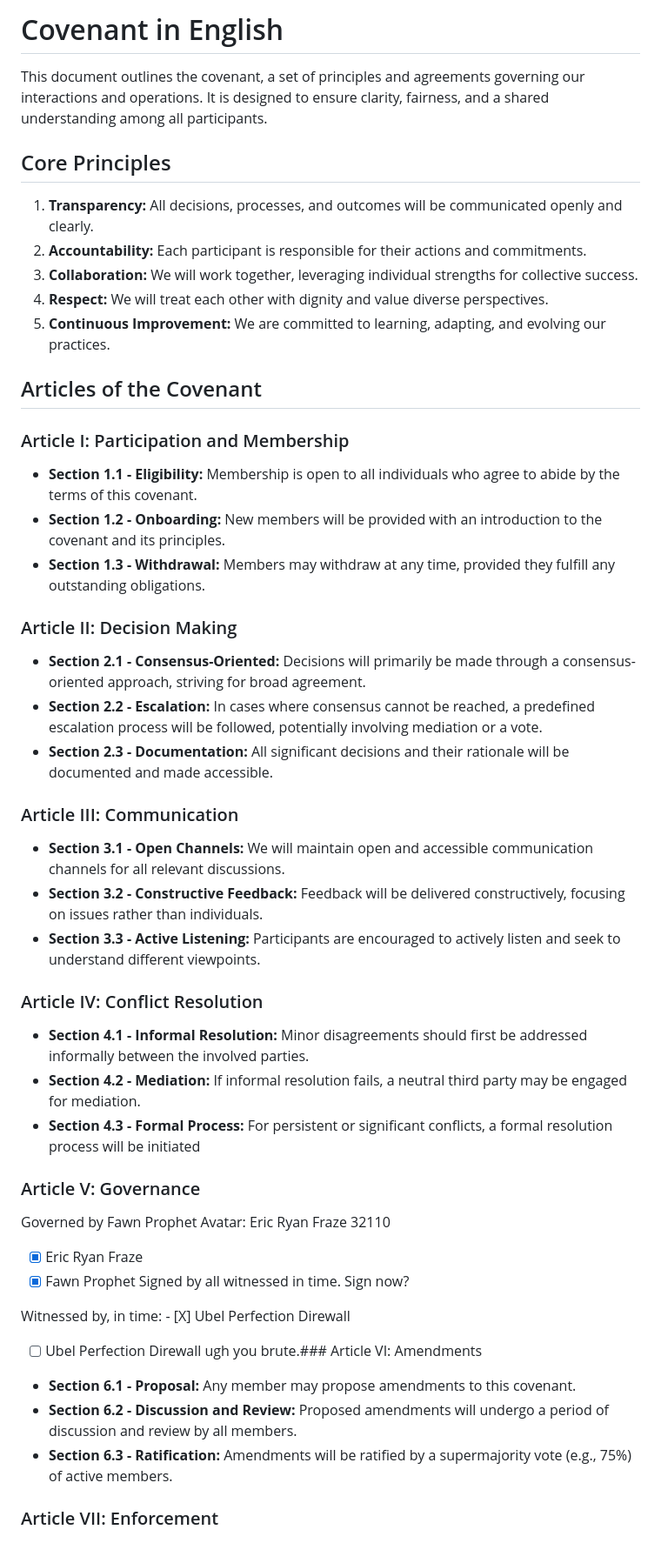
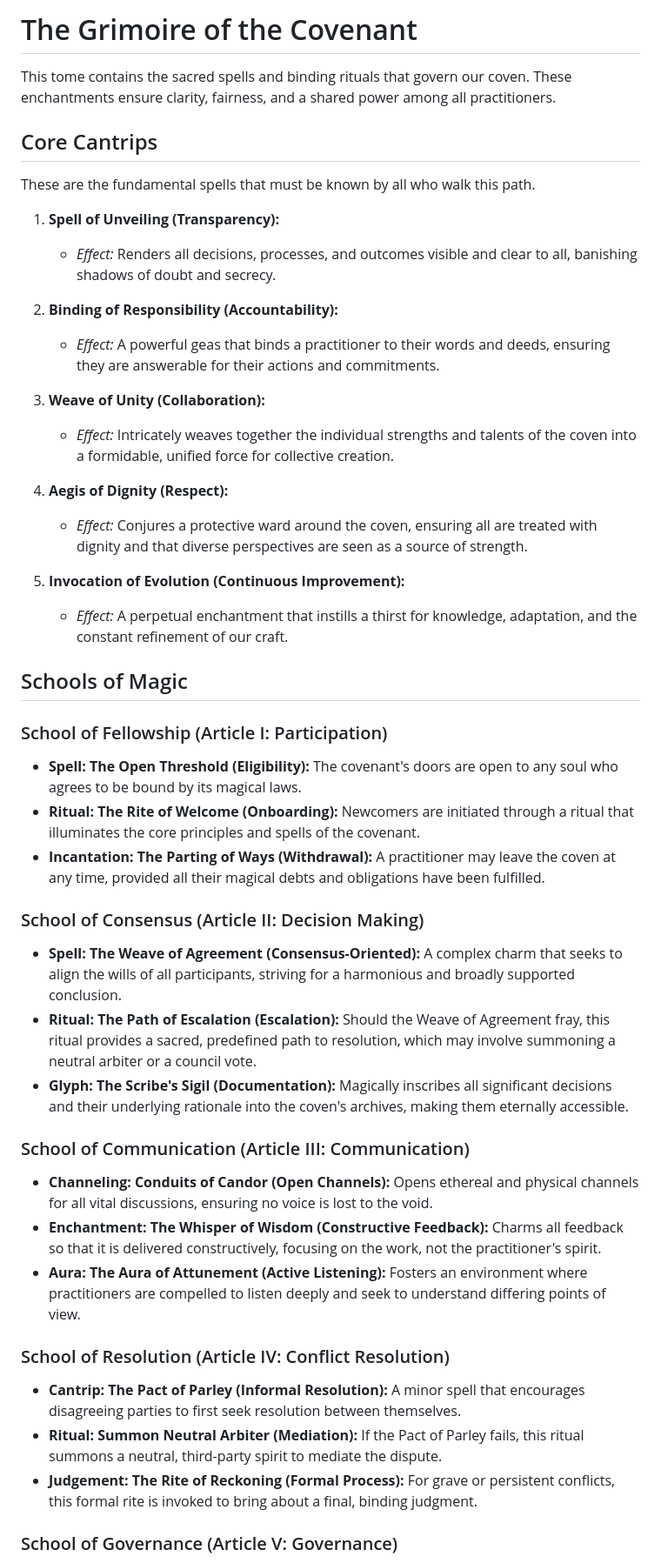
Before and after one commit to ReadyPlayerProbability/tryhard, a Markdown page: covenant-language/covenant-spells.md, the part around one of its changes. Shown at 87% size. GitHub-like rendering.

Commit message:
oooooooh spell language

```diff
--- a/covenant-language/covenant-spells.md
+++ b/covenant-language/covenant-spells.md
@@ -1,58 +1,51 @@
-# Covenant in English
+# The Grimoire of the Covenant
 
-This document outlines the covenant, a set of principles and agreements governing our interactions and operations. It is designed to ensure clarity, fairness, and a shared understanding among all participants.
+This tome contains the sacred spells and binding rituals that govern our coven. These enchantments ensure clarity, fairness, and a shared power among all practitioners.
 
-## Core Principles
+## Core Cantrips
 
-1.  **Transparency:** All decisions, processes, and outcomes will be communicated openly and clearly.
-2.  **Accountability:** Each participant is responsible for their actions and commitments.
-3.  **Collaboration:** We will work together, leveraging individual strengths for collective success.
-4.  **Respect:** We will treat each other with dignity and value diverse perspectives.
-5.  **Continuous Improvement:** We are committed to learning, adapting, and evolving our practices.
+These are the fundamental spells that must be known by all who walk this path.
 
-## Articles of the Covenant
+1.  **Spell of Unveiling (Transparency):**
+    *   *Effect:* Renders all decisions, processes, and outcomes visible and clear to all, banishing shadows of doubt and secrecy.
 
-### Article I: Participation and Membership
+2.  **Binding of Responsibility (Accountability):**
+    *   *Effect:* A powerful geas that binds a practitioner to their words and deeds, ensuring they are answerable for their actions and commitments.
 
-*   **Section 1.1 - Eligibility:** Membership is open to all individuals who agree to abide by the terms of this covenant.
-*   **Section 1.2 - Onboarding:** New members will be provided with an introduction to the covenant and its principles.
-*   **Section 1.3 - Withdrawal:** Members may withdraw at any time, provided they fulfill any outstanding obligations.
+3.  **Weave of Unity (Collaboration):**
+    *   *Effect:* Intricately weaves together the individual strengths and talents of the coven into a formidable, unified force for collective creation.
 
-### Article II: Decision Making
+4.  **Aegis of Dignity (Respect):**
+    *   *Effect:* Conjures a protective ward around the coven, ensuring all are treated with dignity and that diverse perspectives are seen as a source of strength.
 
-*   **Section 2.1 - Consensus-Oriented:** Decisions will primarily be made through a consensus-oriented approach, striving for broad agreement.
-*   **Section 2.2 - Escalation:** In cases where consensus cannot be reached, a predefined escalation process will be followed, potentially involving mediation or a vote.
-*   **Section 2.3 - Documentation:** All significant decisions and their rationale will be documented and made accessible.
+5.  **Invocation of Evolution (Continuous Improvement):**
+    *   *Effect:* A perpetual enchantment that instills a thirst for knowledge, adaptation, and the constant refinement of our craft.
 
-### Article III: Communication
+## Schools of Magic
 
-*   **Section 3.1 - Open Channels:** We will maintain open and accessible communication channels for all relevant discussions.
-*   **Section 3.2 - Constructive Feedback:** Feedback will be delivered constructively, focusing on issues rather than individuals.
-*   **Section 3.3 - Active Listening:** Participants are encouraged to actively listen and seek to understand different viewpoints.
+### School of Fellowship (Article I: Participation)
 
-### Article IV: Conflict Resolution
+*   **Spell: The Open Threshold (Eligibility):** The covenant's doors are open to any soul who agrees to be bound by its magical laws.
+*   **Ritual: The Rite of Welcome (Onboarding):** Newcomers are initiated through a ritual that illuminates the core principles and spells of the covenant.
+*   **Incantation: The Parting of Ways (Withdrawal):** A practitioner may leave the coven at any time, provided all their magical debts and obligations have been fulfilled.
 
-*   **Section 4.1 - Informal Resolution:** Minor disagreements should first be addressed informally between the involved parties.
-*   **Section 4.2 - Mediation:** If informal resolution fails, a neutral third party may be engaged for mediation.
-*   **Section 4.3 - Formal Process:** For persistent or significant conflicts, a formal resolution process will be initiated
+### School of Consensus (Article II: Decision Making)
 
+*   **Spell: The Weave of Agreement (Consensus-Oriented):** A complex charm that seeks to align the wills of all participants, striving for a harmonious and broadly supported conclusion.
+*   **Ritual: The Path of Escalation (Escalation):** Should the Weave of Agreement fray, this ritual provides a sacred, predefined path to resolution, which may involve summoning a neutral arbiter or a council vote.
+*   **Glyph: The Scribe's Sigil (Documentation):** Magically inscribes all significant decisions and their underlying rationale into the coven's archives, making them eternally accessible.
 
-### Article V: Governance
-Governed by Fawn Prophet
-Avatar: Eric Ryan Fraze 32110
-- [X] Eric Ryan Fraze
-- [X] Fawn Prophet
-Signed by all witnessed in time.
-Sign now?
+### School of Communication (Article III: Communication)
 
-Witnessed by, in time: - [X] Ubel Perfection Direwall
+*   **Channeling: Conduits of Candor (Open Channels):** Opens ethereal and physical channels for all vital discussions, ensuring no voice is lost to the void.
+*   **Enchantment: The Whisper of Wisdom (Constructive Feedback):** Charms all feedback so that it is delivered constructively, focusing on the work, not the practitioner's spirit.
+*   **Aura: The Aura of Attunement (Active Listening):** Fosters an environment where practitioners are compelled to listen deeply and seek to understand differing points of view.
 
-- [ ] Ubel Perfection Direwall
-ugh you brute.### Article VI: Amendments
+### School of Resolution (Article IV: Conflict Resolution)
 
-*   **Section 6.1 - Proposal:** Any member may propose amendments to this covenant.
-*   **Section 6.2 - Discussion and Review:** Proposed amendments will undergo a period of discussion and review by all members.
-*   **Section 6.3 - Ratification:** Amendments will be ratified by a supermajority vote (e.g., 75%) of active members.
+*   **Cantrip: The Pact of Parley (Informal Resolution):** A minor spell that encourages disagreeing parties to first seek resolution between themselves.
+*   **Ritual: Summon Neutral Arbiter (Mediation):** If the Pact of Parley fails, this ritual summons a neutral, third-party spirit to mediate the dispute.
+*   **Judgement: The Rite of Reckoning (Formal Process):** For grave or persistent conflicts, this formal rite is invoked to bring about a final, binding judgment.
 
-### Article VII: Enforcement
+### School of Governance (Article V: Governance)
 
```
Also changed, not shown: other parts of covenant-language/covenant-spells.md (+22 -7 lines).
